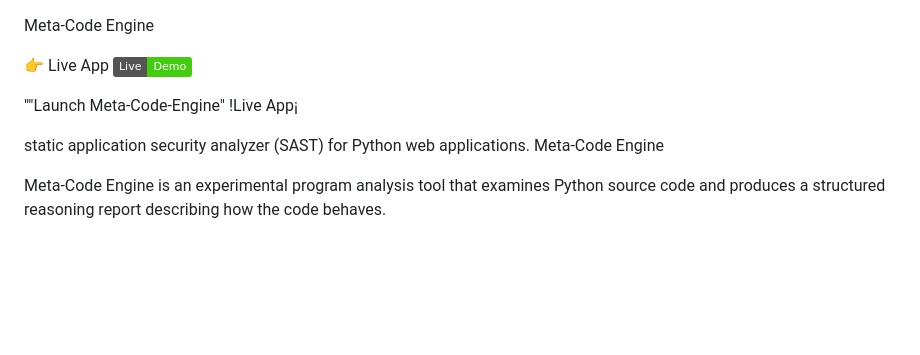
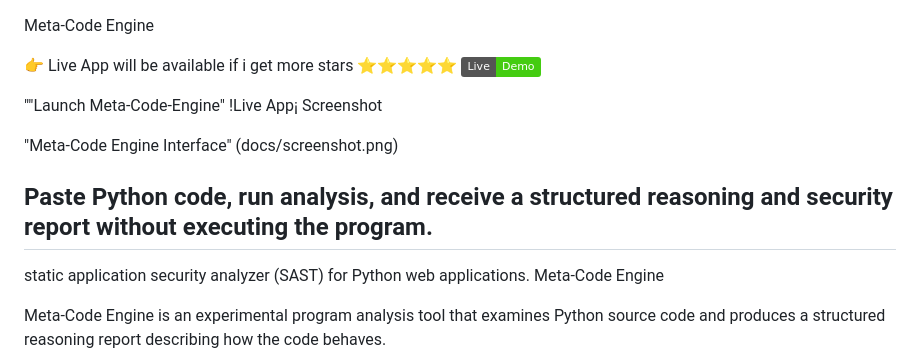
Before and after one commit to KnottNefarious/meta-code-engine, a Markdown page: README.md, the part around the change. Rendered like a GitHub page; badges without logos; blank space fills up the shorter version.

Commit message:
Revise live app message and add screenshot details
Updated live app availability message and added screenshot section.

```diff
--- a/README.md
+++ b/README.md
@@ -2,11 +2,16 @@
 Meta-Code Engine
 
 
- 👉  Live App
+ 👉  Live App will be available if i get more stars ⭐⭐⭐⭐⭐
  [![Live Demo](https://img.shields.io/badge/Live-Demo-brightgreen)](https://a4c29939-30b5-4781-a821-3fa22ad8393d-00-1tg0ttwlolf5b.worf.replit.dev/)
 
 ""Launch Meta-Code-Engine"    !Live App¡
+Screenshot
 
+"Meta-Code Engine Interface" (docs/screenshot.png)
+
+Paste Python code, run analysis, and receive a structured reasoning and security report without executing the program.
+---
 static application security analyzer (SAST) for Python web applications.
 Meta-Code Engine
 
```
